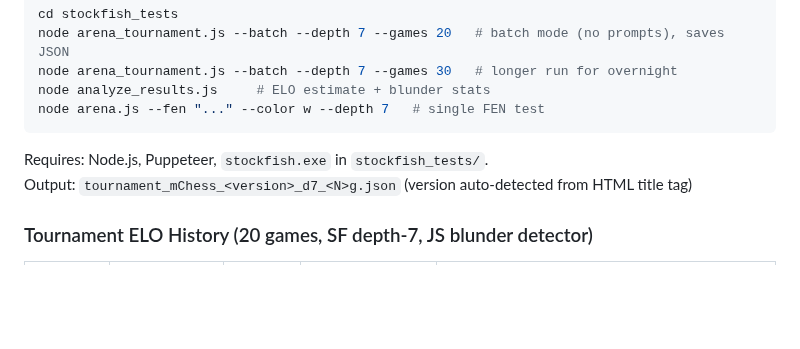
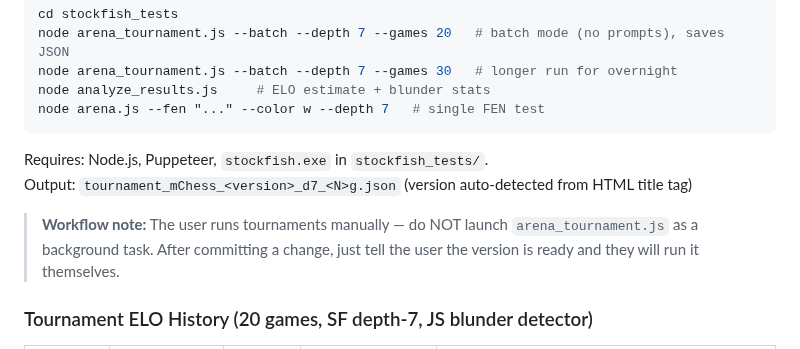
Before and after one commit to vafran/mchess, a Markdown page: CLAUDE.md, the part around the change. GitHub-like rendering; blank space fills up the shorter version.

Commit message:
feat: add workflow note for manual tournament execution

```diff
--- a/CLAUDE.md
+++ b/CLAUDE.md
@@ -589,6 +589,8 @@ node arena.js --fen "..." --color w --depth 7   # single FEN test
 Requires: Node.js, Puppeteer, `stockfish.exe` in `stockfish_tests/`.
 Output: `tournament_mChess_<version>_d7_<N>g.json` (version auto-detected from HTML title tag)
 
+> **Workflow note:** The user runs tournaments manually — do NOT launch `arena_tournament.js` as a background task. After committing a change, just tell the user the version is ready and they will run it themselves.
+
 ### Tournament ELO History (20 games, SF depth-7, JS blunder detector)
 
 | Version | Result vs SF-1900 | Est. ELO | Blunders | Notes |
```
